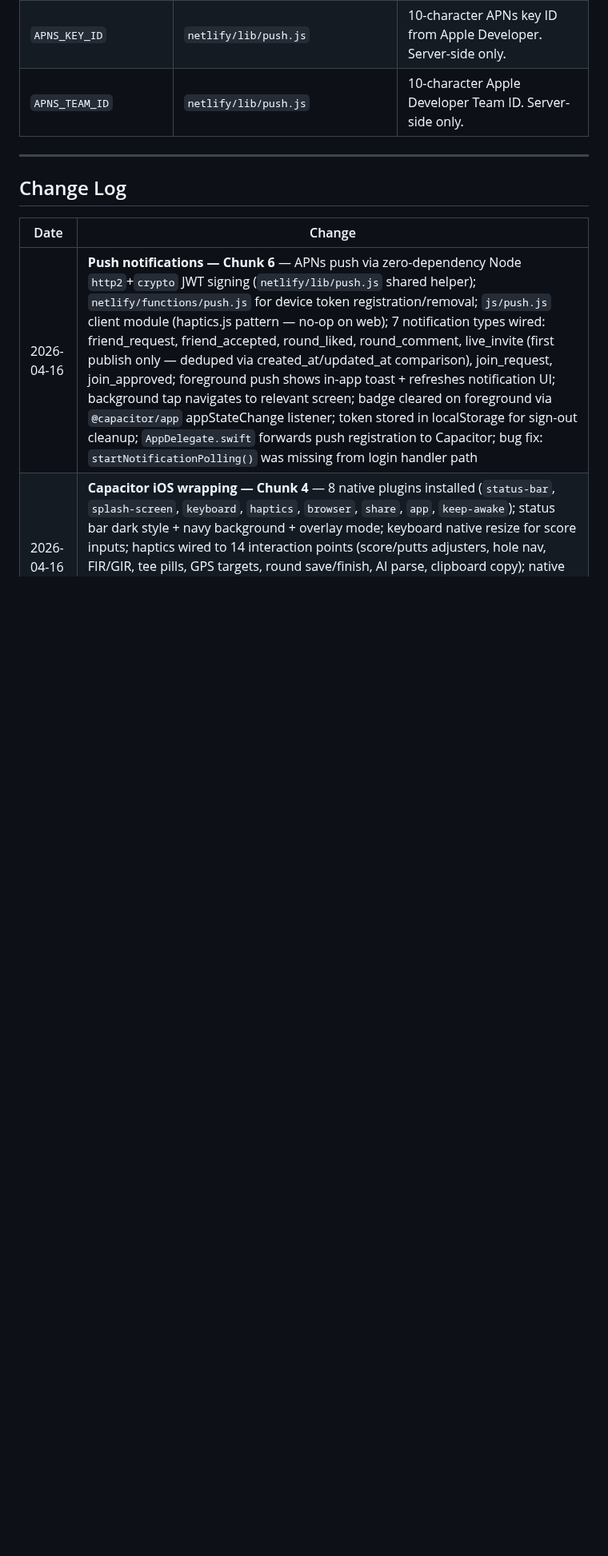
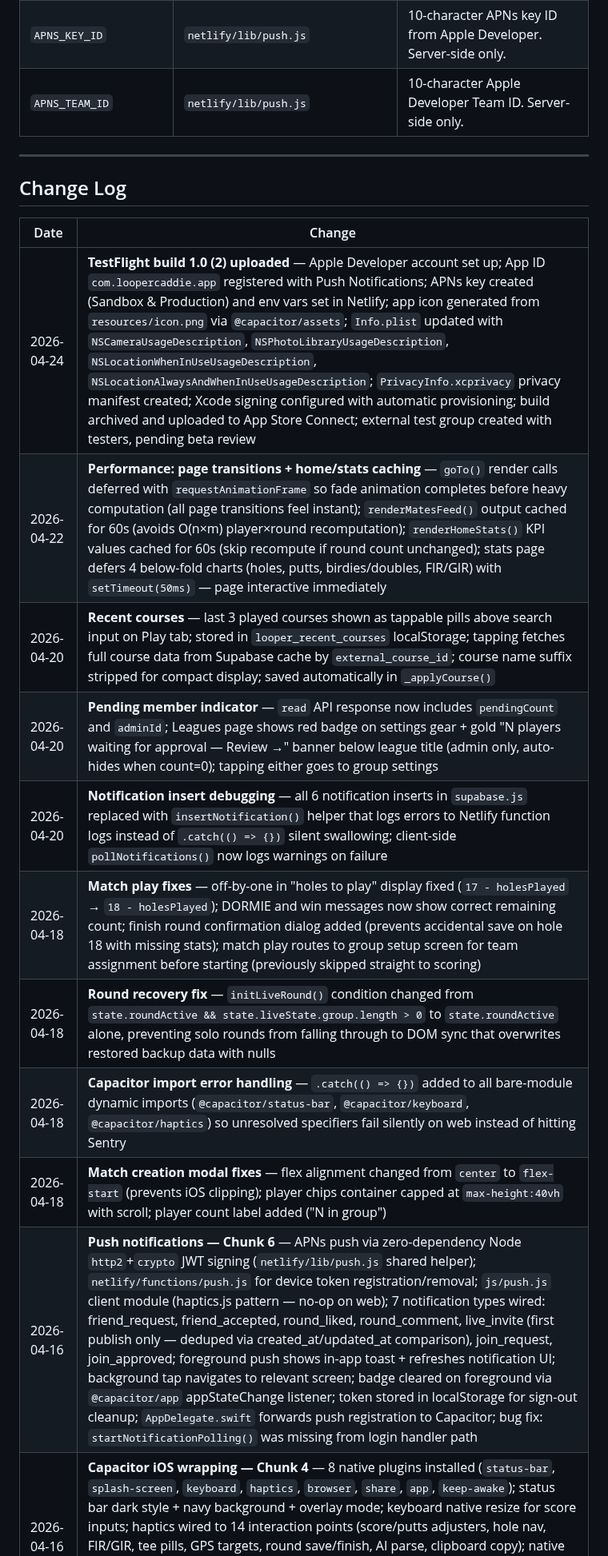
Before and after one commit to murraysirel/golf-tracker-msirel, a Markdown page: CLAUDE.md, the part around the change. Shown at 80% size. Drawn GitHub-style; blank space fills up the shorter version.

Commit message:
docs: update CLAUDE.md with Apr 18-24 changes
Adds changelog entries for: TestFlight build upload, performance
optimisations, recent courses, pending member indicator, notification
debugging, match play fixes, round recovery fix, Capacitor error
handling, match creation modal fixes.

Co-Authored-By: Claude Opus 4.6 (1M context) <noreply@anthropic.com>

```diff
--- a/CLAUDE.md
+++ b/CLAUDE.md
@@ -403,6 +403,15 @@ All variables are set in the Netlify dashboard. None are ever sent to the browse
 
 | Date | Change |
 |---|---|
+| 2026-04-24 | **TestFlight build 1.0 (2) uploaded** — Apple Developer account set up; App ID `com.loopercaddie.app` registered with Push Notifications; APNs key created (Sandbox & Production) and env vars set in Netlify; app icon generated from `resources/icon.png` via `@capacitor/assets`; `Info.plist` updated with `NSCameraUsageDescription`, `NSPhotoLibraryUsageDescription`, `NSLocationWhenInUseUsageDescription`, `NSLocationAlwaysAndWhenInUseUsageDescription`; `PrivacyInfo.xcprivacy` privacy manifest created; Xcode signing configured with automatic provisioning; build archived and uploaded to App Store Connect; external test group created with testers, pending beta review |
+| 2026-04-22 | **Performance: page transitions + home/stats caching** — `goTo()` render calls deferred with `requestAnimationFrame` so fade animation completes before heavy computation (all page transitions feel instant); `renderMatesFeed()` output cached for 60s (avoids O(n×m) player×round recomputation); `renderHomeStats()` KPI values cached for 60s (skip recompute if round count unchanged); stats page defers 4 below-fold charts (holes, putts, birdies/doubles, FIR/GIR) with `setTimeout(50ms)` — page interactive immediately |
+| 2026-04-20 | **Recent courses** — last 3 played courses shown as tappable pills above search input on Play tab; stored in `looper_recent_courses` localStorage; tapping fetches full course data from Supabase cache by `external_course_id`; course name suffix stripped for compact display; saved automatically in `_applyCourse()` |
+| 2026-04-20 | **Pending member indicator** — `read` API response now includes `pendingCount` and `adminId`; Leagues page shows red badge on settings gear + gold "N players waiting for approval — Review →" banner below league title (admin only, auto-hides when count=0); tapping either goes to group settings |
+| 2026-04-20 | **Notification insert debugging** — all 6 notification inserts in `supabase.js` replaced with `insertNotification()` helper that logs errors to Netlify function logs instead of `.catch(() => {})` silent swallowing; client-side `pollNotifications()` now logs warnings on failure |
+| 2026-04-18 | **Match play fixes** — off-by-one in "holes to play" display fixed (`17 - holesPlayed` → `18 - holesPlayed`); DORMIE and win messages now show correct remaining count; finish round confirmation dialog added (prevents accidental save on hole 18 with missing stats); match play routes to group setup screen for team assignment before starting (previously skipped straight to scoring) |
+| 2026-04-18 | **Round recovery fix** — `initLiveRound()` condition changed from `state.roundActive && state.liveState.group.length > 0` to `state.roundActive` alone, preventing solo rounds from falling through to DOM sync that overwrites restored backup data with nulls |
+| 2026-04-18 | **Capacitor import error handling** — `.catch(() => {})` added to all bare-module dynamic imports (`@capacitor/status-bar`, `@capacitor/keyboard`, `@capacitor/haptics`) so unresolved specifiers fail silently on web instead of hitting Sentry |
+| 2026-04-18 | **Match creation modal fixes** — flex alignment changed from `center` to `flex-start` (prevents iOS clipping); player chips container capped at `max-height:40vh` with scroll; player count label added ("N in group") |
 | 2026-04-16 | **Push notifications — Chunk 6** — APNs push via zero-dependency Node `http2`+`crypto` JWT signing (`netlify/lib/push.js` shared helper); `netlify/functions/push.js` for device token registration/removal; `js/push.js` client module (haptics.js pattern — no-op on web); 7 notification types wired: friend_request, friend_accepted, round_liked, round_comment, live_invite (first publish only — deduped via created_at/updated_at comparison), join_request, join_approved; foreground push shows in-app toast + refreshes notification UI; background tap navigates to relevant screen; badge cleared on foreground via `@capacitor/app` appStateChange listener; token stored in localStorage for sign-out cleanup; `AppDelegate.swift` forwards push registration to Capacitor; bug fix: `startNotificationPolling()` was missing from login handler path |
 | 2026-04-16 | **Capacitor iOS wrapping — Chunk 4** — 8 native plugins installed (`status-bar`, `splash-screen`, `keyboard`, `haptics`, `browser`, `share`, `app`, `keep-awake`); status bar dark style + navy background + overlay mode; keyboard native resize for score inputs; haptics wired to 14 interaction points (score/putts adjusters, hole nav, FIR/GIR, tee pills, GPS targets, round save/finish, AI parse, clipboard copy); native share sheet replaces WhatsApp links on iOS; `KeepAwake` replaces Wake Lock on native; `backgroundColor: #0b1520` in Capacitor config + `html{background:var(--navy)}` fixes white safe area bars |
 | 2026-04-15 | **Capacitor iOS wrapping — Chunks 1-3** — `js/config.js` created with `API_BASE`/`APP_ORIGIN`/`IS_NATIVE` for web/native detection; all ~30 Netlify function fetch calls prefixed with `API_BASE`; `window.location.origin` replaced with `APP_ORIGIN` in share URLs; all 8 Netlify functions updated to echo requesting origin instead of wildcard CORS; service worker auto-unregisters on native; `overscroll-behavior:none` added to body; Capacitor 8.3.0 initialised with iOS platform; `capacitor.config.json` with `allowNavigation` for all external domains; `npm run cap:sync` workflow (`www/` copy dir); `CAPACITOR.md` migration checklist added |
```
